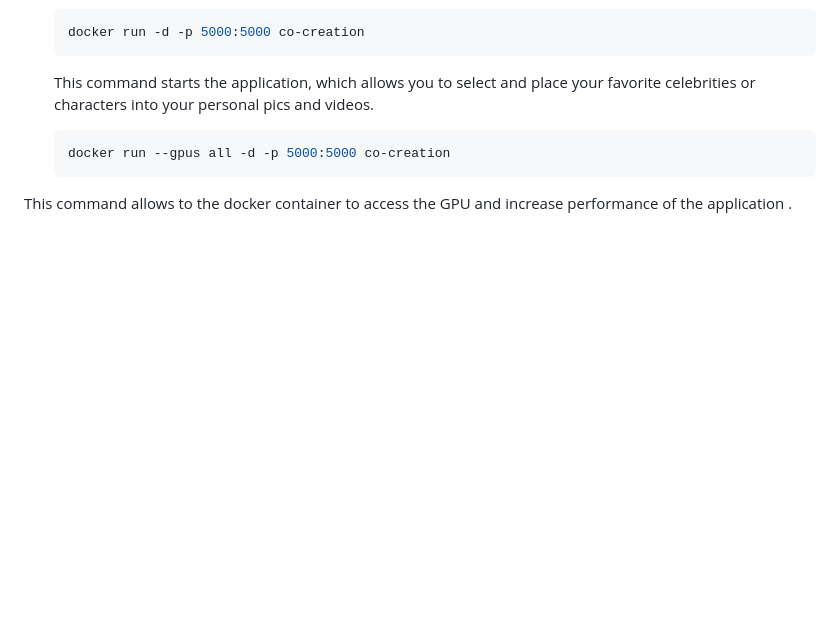
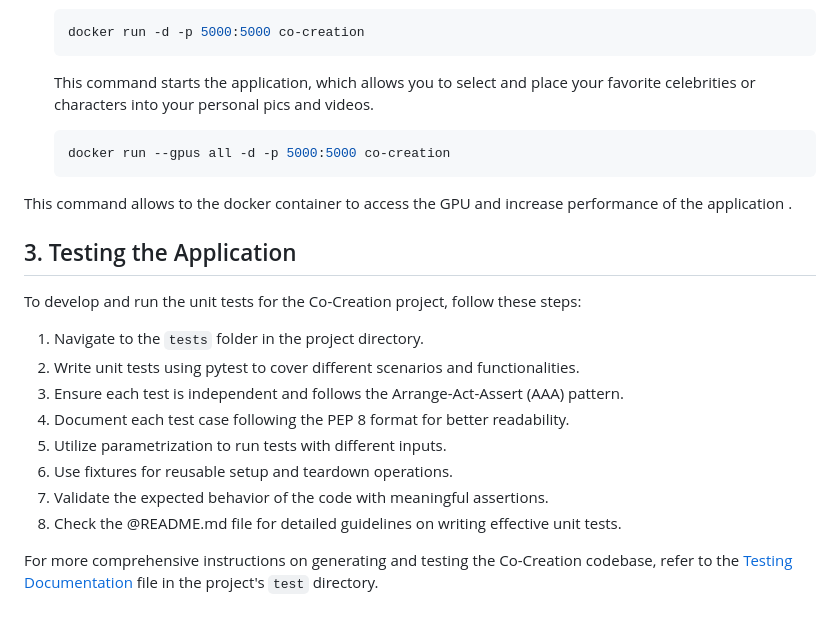
Before and after one commit to gul-dan-van/shadow-projection, a Markdown page: README.md, the part around the change. Rendered like a GitHub page; blank space fills up the shorter version.

Commit message:
Add Markdown documentation for developing unit tests to the codebase

````diff
--- a/README.md
+++ b/README.md
@@ -85,3 +85,18 @@ After setting up and activating your environment, install the following dependen
    docker run --gpus all -d -p 5000:5000 co-creation
    ```
  This command allows to the docker container to access the GPU and increase performance of the application .
+
+
+## 3. Testing the Application
+To develop and run the unit tests for the Co-Creation project, follow these steps:
+
+1. Navigate to the `tests` folder in the project directory.
+2. Write unit tests using pytest to cover different scenarios and functionalities.
+3. Ensure each test is independent and follows the Arrange-Act-Assert (AAA) pattern.
+4. Document each test case following the PEP 8 format for better readability.
+5. Utilize parametrization to run tests with different inputs.
+6. Use fixtures for reusable setup and teardown operations.
+7. Validate the expected behavior of the code with meaningful assertions.
+8. Check the @README.md file for detailed guidelines on writing effective unit tests.
+
+For more comprehensive instructions on generating and testing the Co-Creation codebase, refer to the [Testing Documentation](./tests/TESTING.md) file in the project's `test` directory.
````
Also changed, not shown: 1 other file.
